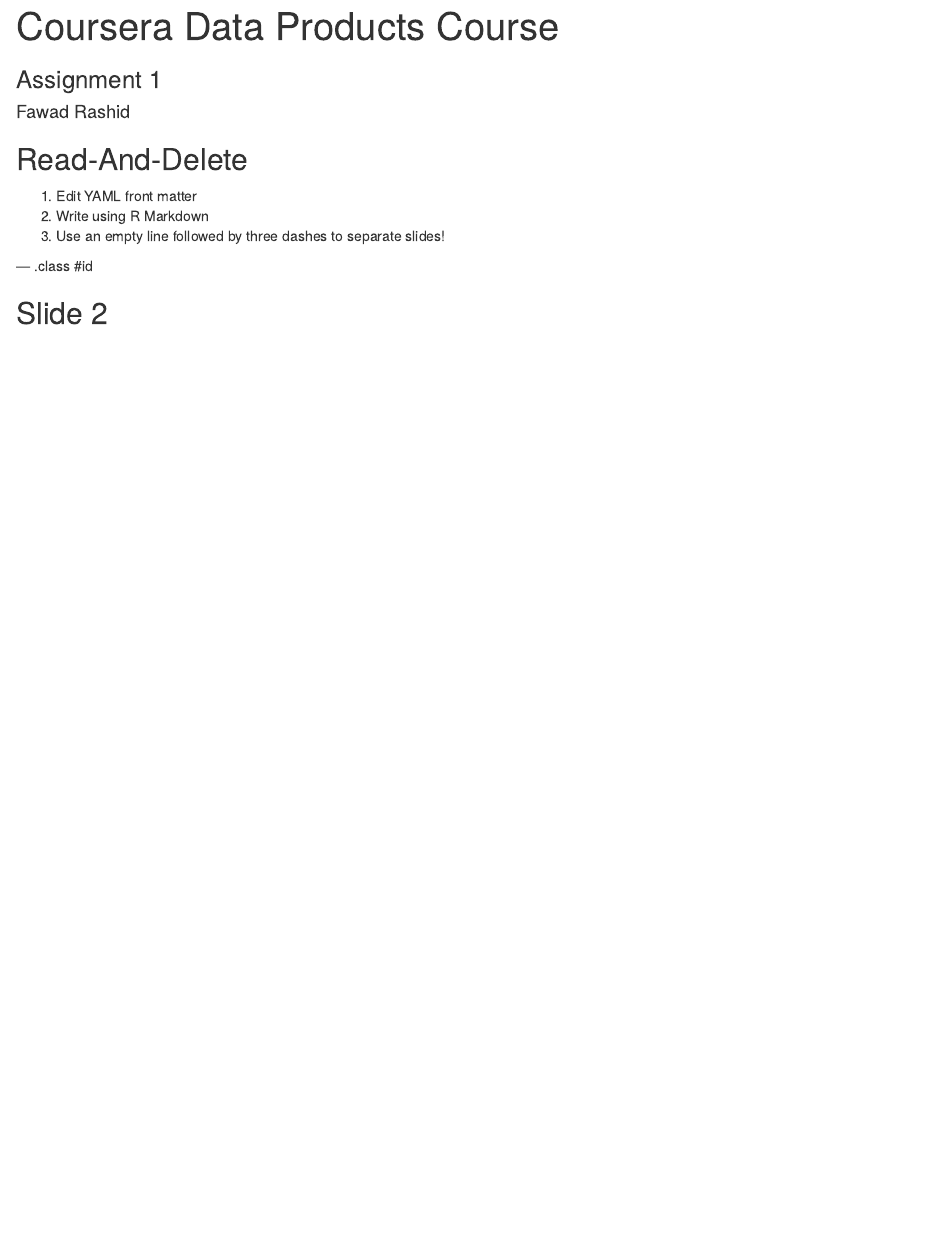
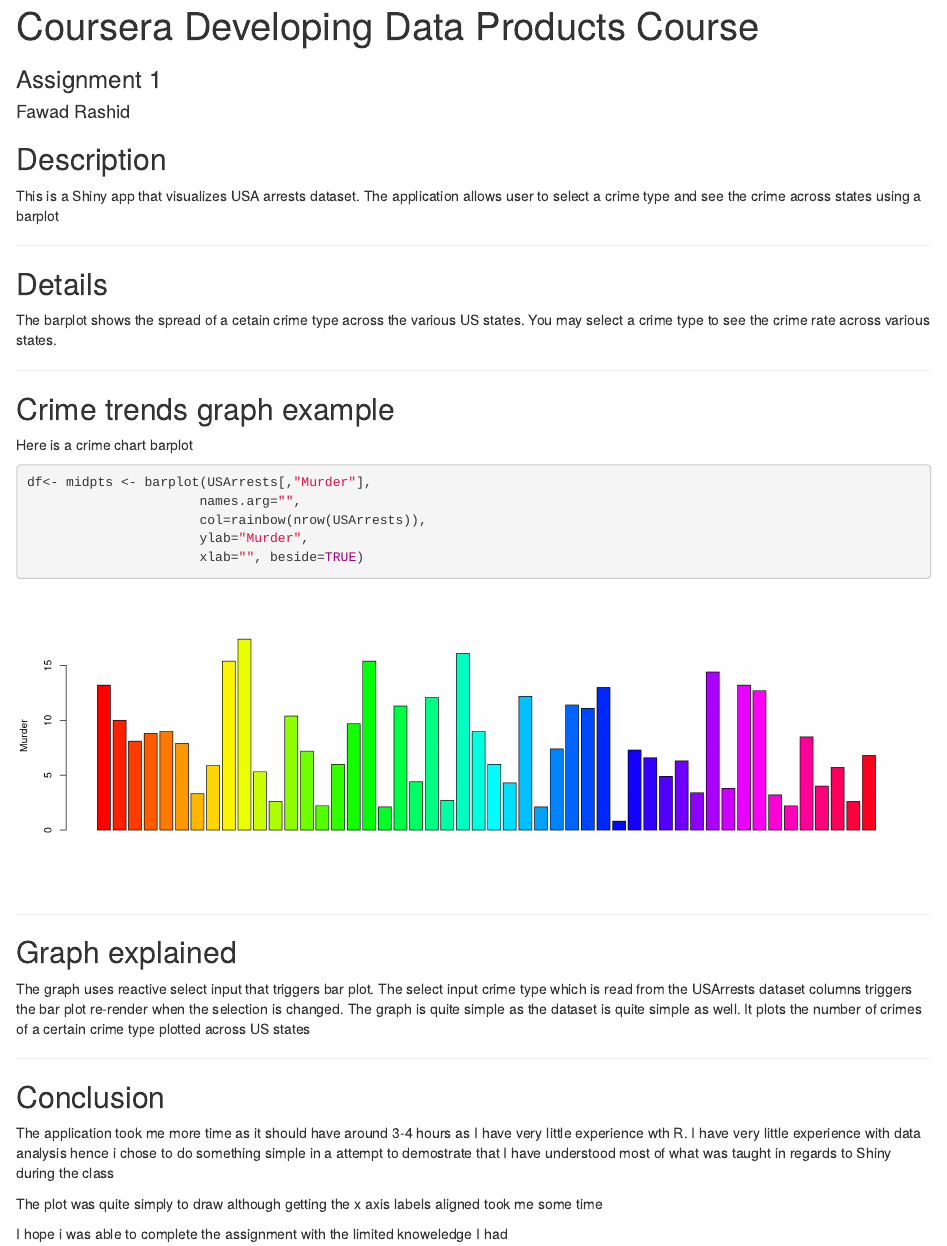
Before and after one commit to fawadrashid/coursera, an R Markdown document (assignments/devdataprod-003/assignment1/slides/index.Rmd): the page in a window 1100 px wide, from its top. Rendered offline with R 4.5, knitr and Pandoc, with nearby package versions.

Commit message:
Added slidfy assignment slides as per assignment requirements

````diff
--- a/assignments/devdataprod-003/assignment1/slides/index.Rmd
+++ b/assignments/devdataprod-003/assignment1/slides/index.Rmd
@@ -1,8 +1,8 @@
 ---
-title       : Coursera Data Products Course
+title       : Coursera Developing Data Products Course
 subtitle    : Assignment 1
 author      : Fawad Rashid
-job         : Assignment 1
+job         : USA Arrests rates across states by crimes
 framework   : io2012        # {io2012, html5slides, shower, dzslides, ...}
 highlighter : highlight.js  # {highlight.js, prettify, highlight}
 hitheme     : tomorrow      #
@@ -11,12 +11,43 @@
 knit        : slidify::knit2slides
 ---
 
-## Read-And-Delete
+## Description
 
-1. Edit YAML front matter
-2. Write using R Markdown
-3. Use an empty line followed by three dashes to separate slides!
+This is a Shiny app that visualizes USA arrests dataset. The application allows user to select a crime type and see the crime across states using a barplot
 
---- .class #id
+---
 
-## Slide 2
+## Details
+
+The barplot shows the spread of a cetain crime type across the various US states. You may select a crime type to see the crime rate across various states.
+
+---
+
+## Crime trends graph example
+
+Here is a crime chart barplot
+
+```{r fig.width=15, fig.height=5}
+df<- midpts <- barplot(USArrests[,"Murder"],
+                      names.arg="",
+                      col=rainbow(nrow(USArrests)),
+                      ylab="Murder",
+                      xlab="", beside=TRUE)
+
+
+```
+---
+
+## Graph explained
+
+The graph uses reactive select input that triggers bar plot. The select input crime type which is read from the USArrests dataset columns triggers the bar plot re-render when the selection is changed. The graph is quite simple as the dataset is quite simple as well. It plots the number of crimes of a certain  crime type plotted across US states
+
+
+---
+## Conclusion
+
+The application took me more time as it should have around 3-4 hours as I have very little experience wth R. I have very little experience with data analysis hence i chose to do something simple in a attempt to demostrate that I have understood most of what was taught in regards to Shiny during the class
+
+The plot was quite simply to draw although getting the x axis labels aligned took me some time
+
+I hope i was able to complete the assignment with the limited knoweledge I had
````
Also changed, not shown: assignments/devdataprod-003/assignment1/slides/assets/fig/unnamed-chunk-1.png (added), assignments/devdataprod-003/assignment1/slides/index.md, 1 other file.
